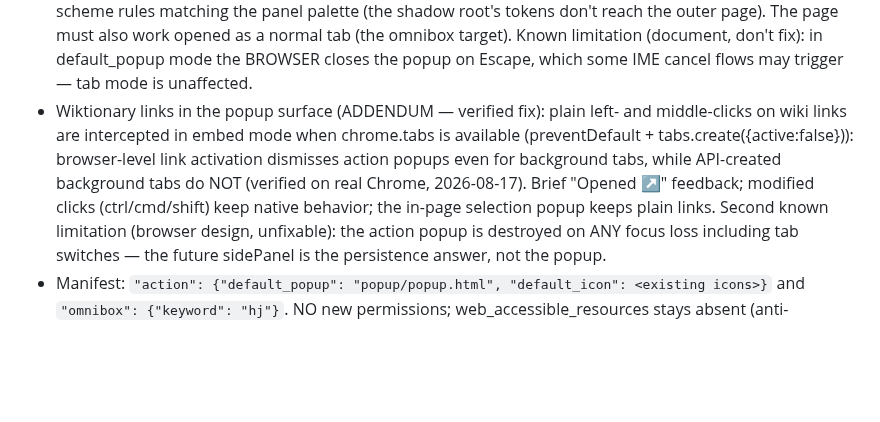
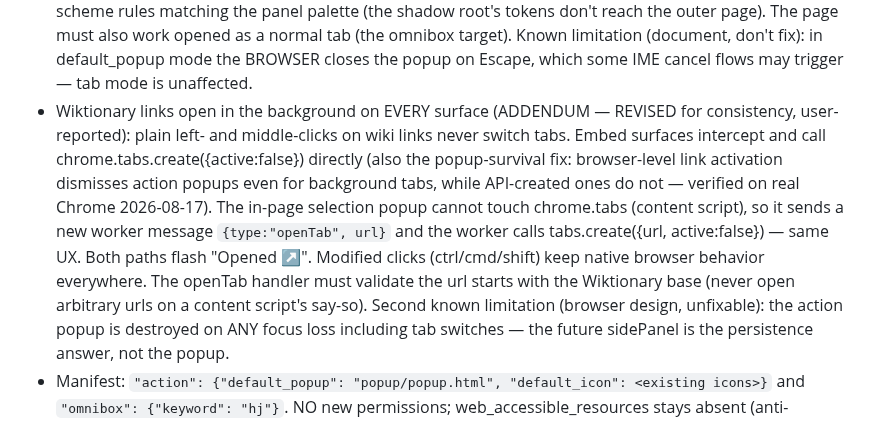
Before and after one commit to jjm4000/etymikon, a Markdown page: SPEC.md, the part around the change. Drawn GitHub-style; blank space fills up the shorter version.

Commit message:
SPEC: wiki links background-open on every surface (openTab message)
Co-Authored-By: Claude Fable 5 <noreply@anthropic.com>

```diff
--- a/SPEC.md
+++ b/SPEC.md
@@ -580,13 +580,18 @@ A typed-search surface reusing the selection popup's renderer end to end.
   normal tab (the omnibox target). Known limitation (document, don't fix):
   in default_popup mode the BROWSER closes the popup on Escape, which some
   IME cancel flows may trigger — tab mode is unaffected.
-- Wiktionary links in the popup surface (ADDENDUM — verified fix): plain
-  left- and middle-clicks on wiki links are intercepted in embed mode when
-  chrome.tabs is available (preventDefault + tabs.create({active:false})):
+- Wiktionary links open in the background on EVERY surface (ADDENDUM —
+  REVISED for consistency, user-reported): plain left- and middle-clicks on
+  wiki links never switch tabs. Embed surfaces intercept and call
+  chrome.tabs.create({active:false}) directly (also the popup-survival fix:
   browser-level link activation dismisses action popups even for background
-  tabs, while API-created background tabs do NOT (verified on real Chrome,
-  2026-08-17). Brief "Opened ↗" feedback; modified clicks (ctrl/cmd/shift)
-  keep native behavior; the in-page selection popup keeps plain links.
+  tabs, while API-created ones do not — verified on real Chrome 2026-08-17).
+  The in-page selection popup cannot touch chrome.tabs (content script), so
+  it sends a new worker message `{type:"openTab", url}` and the worker calls
+  tabs.create({url, active:false}) — same UX. Both paths flash "Opened ↗".
+  Modified clicks (ctrl/cmd/shift) keep native browser behavior everywhere.
+  The openTab handler must validate the url starts with the Wiktionary base
+  (never open arbitrary urls on a content script's say-so).
   Second known limitation (browser design, unfixable): the action popup is
   destroyed on ANY focus loss including tab switches — the future sidePanel
   is the persistence answer, not the popup.
```
